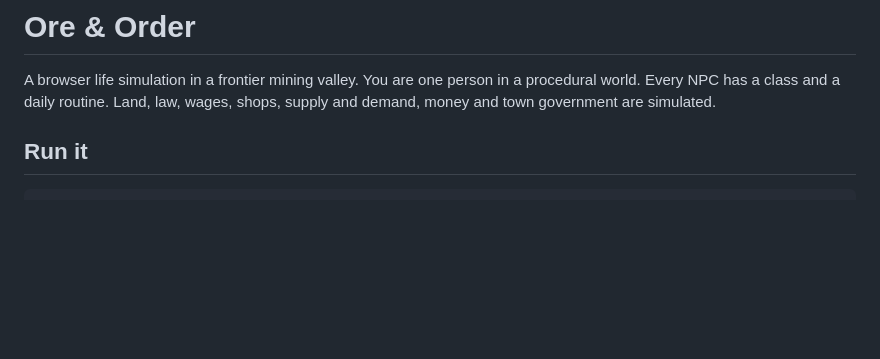
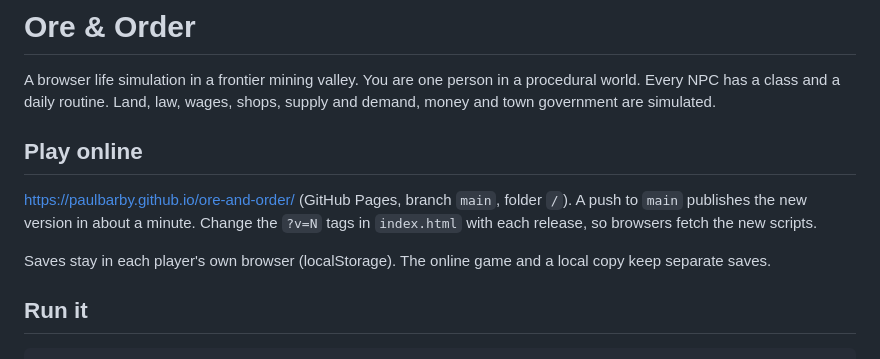
Before and after one commit to paulbarby/ore-and-order, a Markdown page: README.md, the part around the change. Rendered like a GitHub page; blank space fills up the shorter version.

Commit message:
README: link to the online game
Co-Authored-By: Claude Opus 5.5 <noreply@anthropic.com>

```diff
--- a/README.md
+++ b/README.md
@@ -1,6 +1,12 @@
 # Ore & Order
 
 A browser life simulation in a frontier mining valley. You are one person in a procedural world. Every NPC has a class and a daily routine. Land, law, wages, shops, supply and demand, money and town government are simulated.
+
+## Play online
+
+https://paulbarby.github.io/ore-and-order/ (GitHub Pages, branch `main`, folder `/`). A push to `main` publishes the new version in about a minute. Change the `?v=N` tags in `index.html` with each release, so browsers fetch the new scripts.
+
+Saves stay in each player's own browser (localStorage). The online game and a local copy keep separate saves.
 
 ## Run it
 
```
